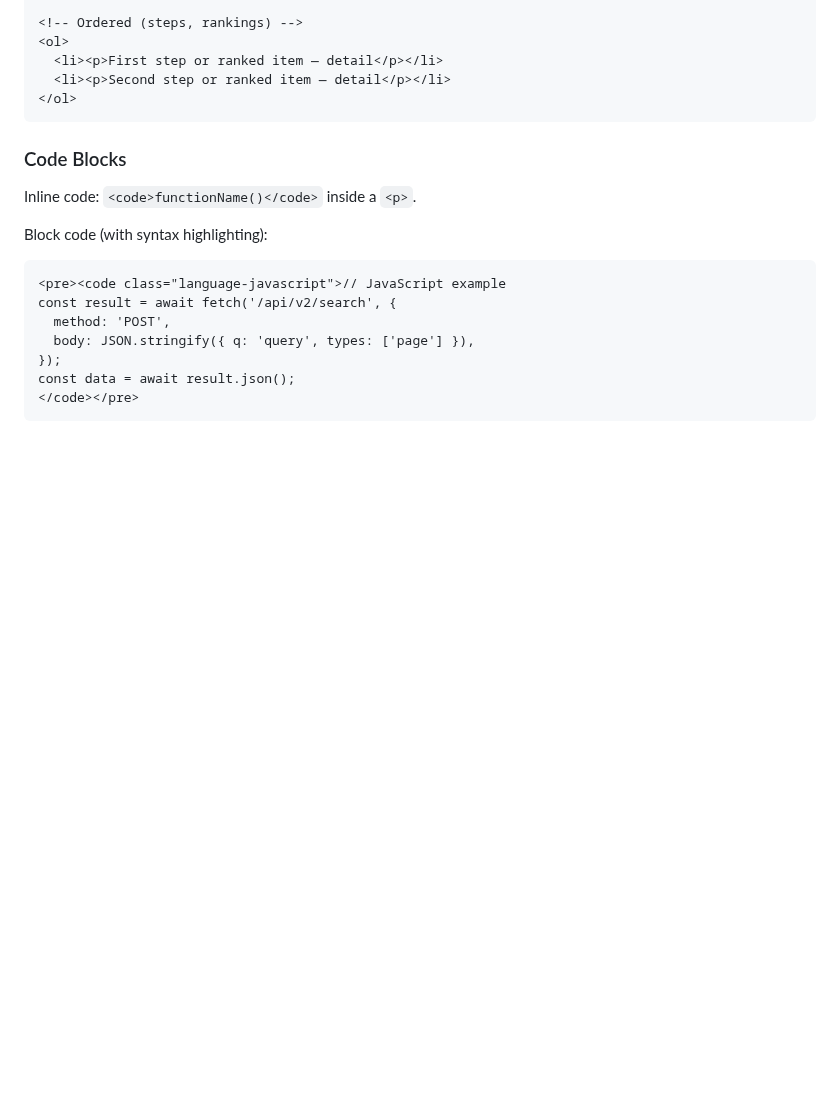
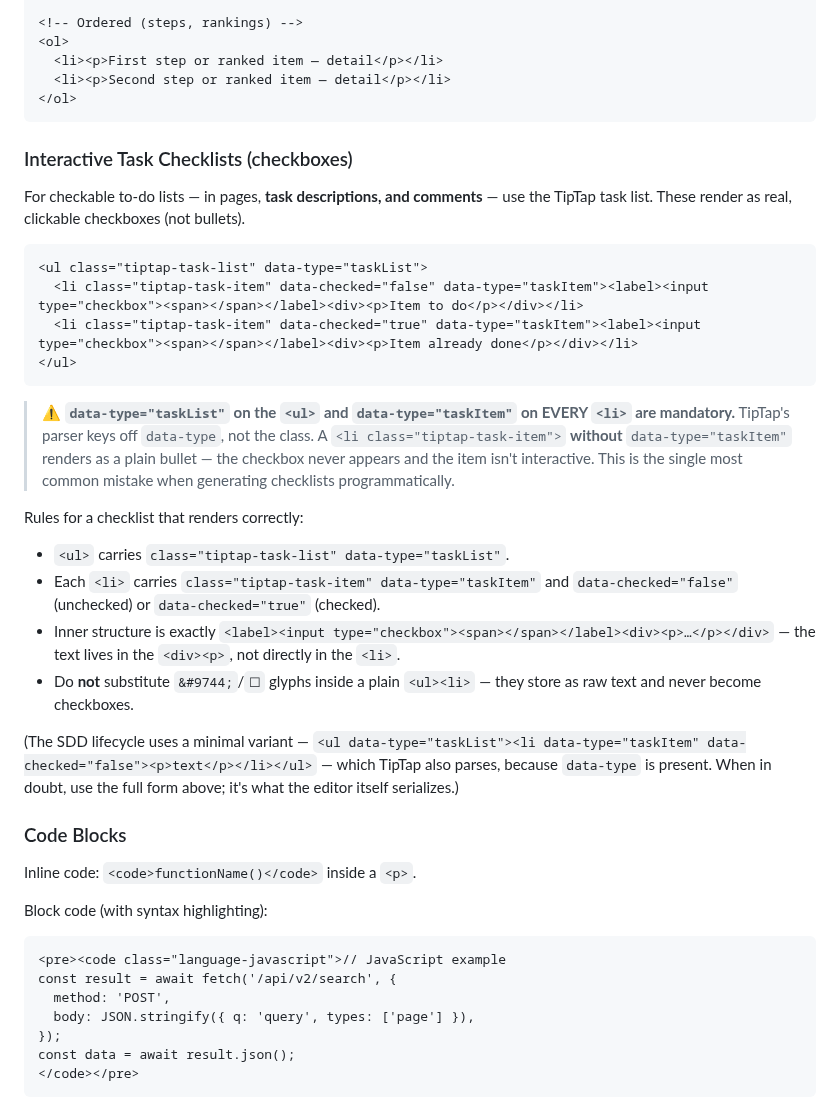
Before and after one commit to geekdreamzz/ari-dai-skills, a Markdown page: skills/rich-content/SKILL.md, the part around the change. GitHub-like rendering; blank space fills up the shorter version.

````diff
--- a/skills/rich-content/SKILL.md
+++ b/skills/rich-content/SKILL.md
@@ -232,6 +232,27 @@ Always include a `<caption>` for SEO and accessibility.
   <li><p>Second step or ranked item — detail</p></li>
 </ol>
 ```
+
+### Interactive Task Checklists (checkboxes)
+
+For checkable to-do lists — in pages, **task descriptions, and comments** — use the TipTap task list. These render as real, clickable checkboxes (not bullets).
+
+```html
+<ul class="tiptap-task-list" data-type="taskList">
+  <li class="tiptap-task-item" data-checked="false" data-type="taskItem"><label><input type="checkbox"><span></span></label><div><p>Item to do</p></div></li>
+  <li class="tiptap-task-item" data-checked="true" data-type="taskItem"><label><input type="checkbox"><span></span></label><div><p>Item already done</p></div></li>
+</ul>
+```
+
+> ⚠️ **`data-type="taskList"` on the `<ul>` and `data-type="taskItem"` on EVERY `<li>` are mandatory.** TipTap's parser keys off `data-type`, not the class. A `<li class="tiptap-task-item">` **without** `data-type="taskItem"` renders as a plain bullet — the checkbox never appears and the item isn't interactive. This is the single most common mistake when generating checklists programmatically.
+
+Rules for a checklist that renders correctly:
+- `<ul>` carries `class="tiptap-task-list" data-type="taskList"`.
+- Each `<li>` carries `class="tiptap-task-item" data-type="taskItem"` and `data-checked="false"` (unchecked) or `data-checked="true"` (checked).
+- Inner structure is exactly `<label><input type="checkbox"><span></span></label><div><p>…</p></div>` — the text lives in the `<div><p>`, not directly in the `<li>`.
+- Do **not** substitute `&#9744;`/`☐` glyphs inside a plain `<ul><li>` — they store as raw text and never become checkboxes.
+
+(The SDD lifecycle uses a minimal variant — `<ul data-type="taskList"><li data-type="taskItem" data-checked="false"><p>text</p></li></ul>` — which TipTap also parses, because `data-type` is present. When in doubt, use the full form above; it's what the editor itself serializes.)
 
 ### Code Blocks
 
````
Also changed, not shown: skills/planner/SKILL.md (+8 -5 lines).
